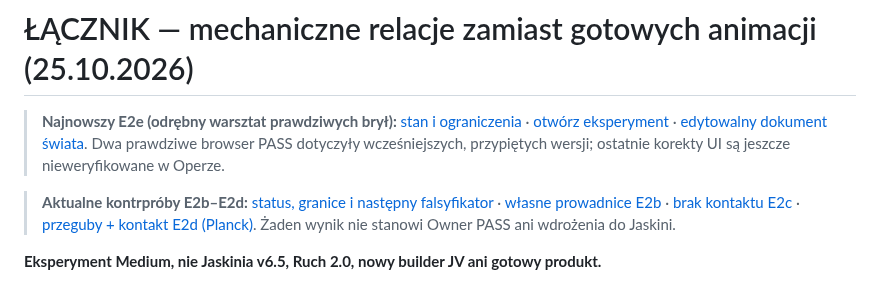
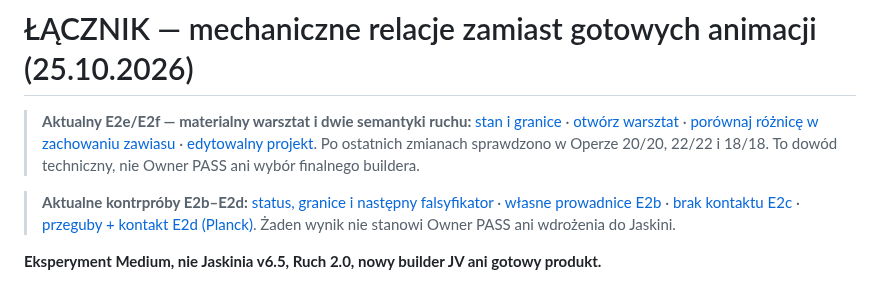
Before and after one commit to Jozzpoly/Shared-Work-Medium-Lab, a Markdown page: experiments/relational-linkage-2026-10-25/README.md, the part around the change. GitHub-like rendering.

Commit message:
docs(e2f): correct obsolete browser QA warning and route to joint-meaning witness

```diff
--- a/experiments/relational-linkage-2026-10-25/README.md
+++ b/experiments/relational-linkage-2026-10-25/README.md
@@ -1,6 +1,6 @@
 # ŁĄCZNIK — mechaniczne relacje zamiast gotowych animacji (25.10.2026)
 
-> **Najnowszy E2e (odrębny warsztat prawdziwych brył):** [stan i ograniczenia](E2E_STATUS.md) · [otwórz eksperyment](e2e-material-workshop.html) · [edytowalny dokument świata](e2e-authored-specimen.json). Dwa prawdziwe browser PASS dotyczyły wcześniejszych, przypiętych wersji; ostatnie korekty UI są jeszcze nieweryfikowane w Operze.
+> **Aktualny E2e/E2f — materialny warsztat i dwie semantyki ruchu:** [stan i granice](E2E_STATUS.md) · [otwórz warsztat](e2e-material-workshop.html) · [porównaj różnicę w zachowaniu zawiasu](e2f-joint-intent-witness.html) · [edytowalny projekt](e2e-authored-specimen.json). Po ostatnich zmianach sprawdzono w Operze 20/20, 22/22 i 18/18. To dowód techniczny, nie Owner PASS ani wybór finalnego buildera.
 
 > **Aktualne kontrpróby E2b–E2d:** [status, granice i następny falsyfikator](E2B_STATUS.md) · [własne prowadnice E2b](authorable-rails.html) · [brak kontaktu E2c](contact-ablation.html) · [przeguby + kontakt E2d (Planck)](planck-joint-contact-probe.html). Żaden wynik nie stanowi Owner PASS ani wdrożenia do Jaskini.
 
```
